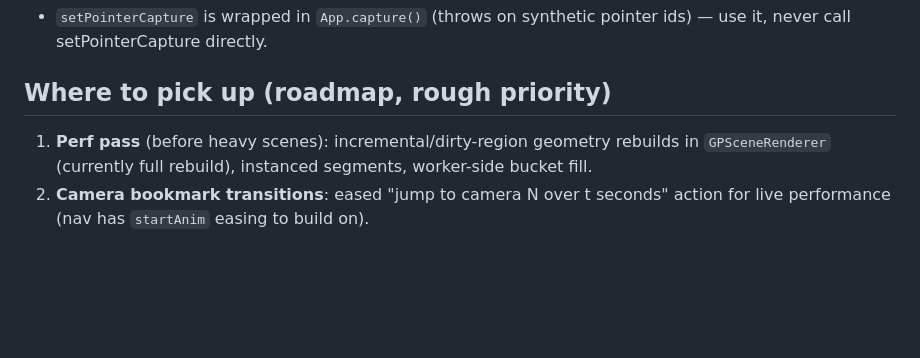
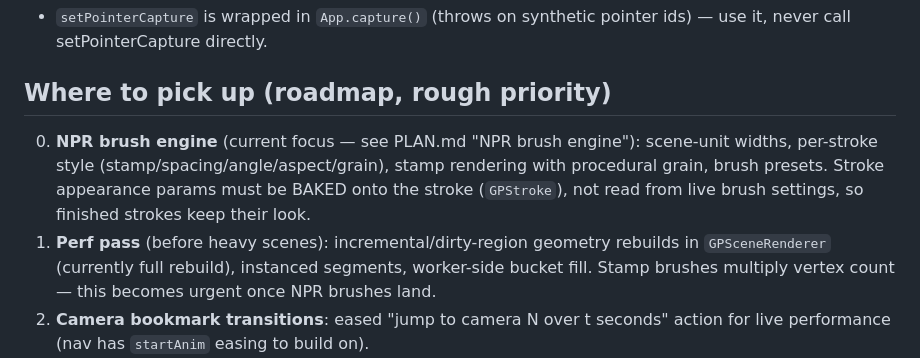
Before and after one commit to languel/threegrease, a Markdown page: CLAUDE.md, the part around the change. Drawn GitHub-style; blank space fills up the shorter version.

```diff
--- a/CLAUDE.md
+++ b/CLAUDE.md
@@ -121,9 +121,15 @@ the browser console or automated evals:
 
 ## Where to pick up (roadmap, rough priority)
 
+0. **NPR brush engine** (current focus — see PLAN.md "NPR brush engine"):
+   scene-unit widths, per-stroke style (stamp/spacing/angle/aspect/grain),
+   stamp rendering with procedural grain, brush presets. Stroke appearance
+   params must be BAKED onto the stroke (`GPStroke`), not read from live
+   brush settings, so finished strokes keep their look.
 1. **Perf pass** (before heavy scenes): incremental/dirty-region geometry
    rebuilds in `GPSceneRenderer` (currently full rebuild), instanced
-   segments, worker-side bucket fill.
+   segments, worker-side bucket fill. Stamp brushes multiply vertex count —
+   this becomes urgent once NPR brushes land.
 2. **Camera bookmark transitions**: eased "jump to camera N over t seconds"
    action for live performance (nav has `startAnim` easing to build on).
 3. **Mental-Canvas gestures**: grabbable canvas planes (drag/rotate in
```
Also changed, not shown: PLAN.md (+18 -0 lines).
